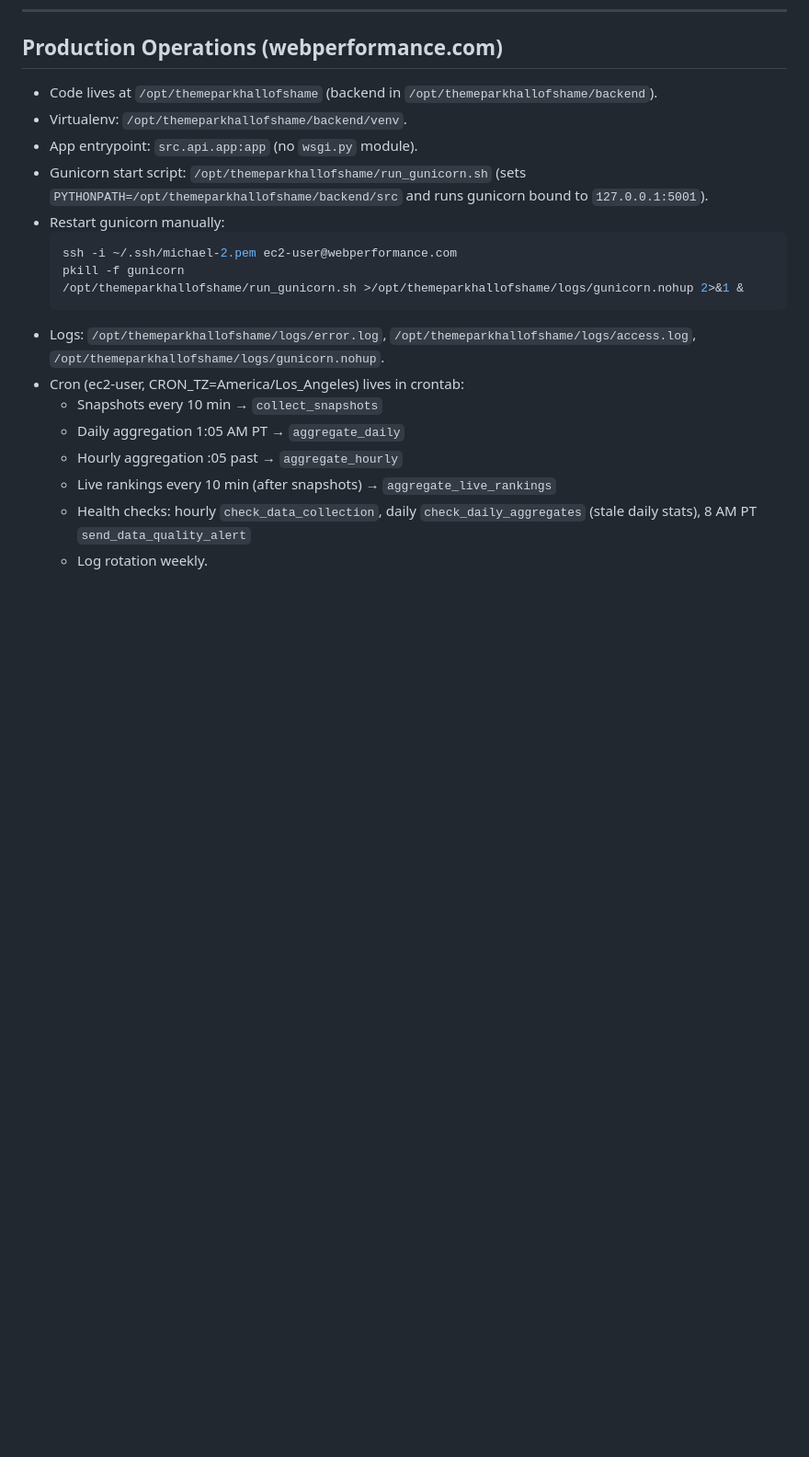
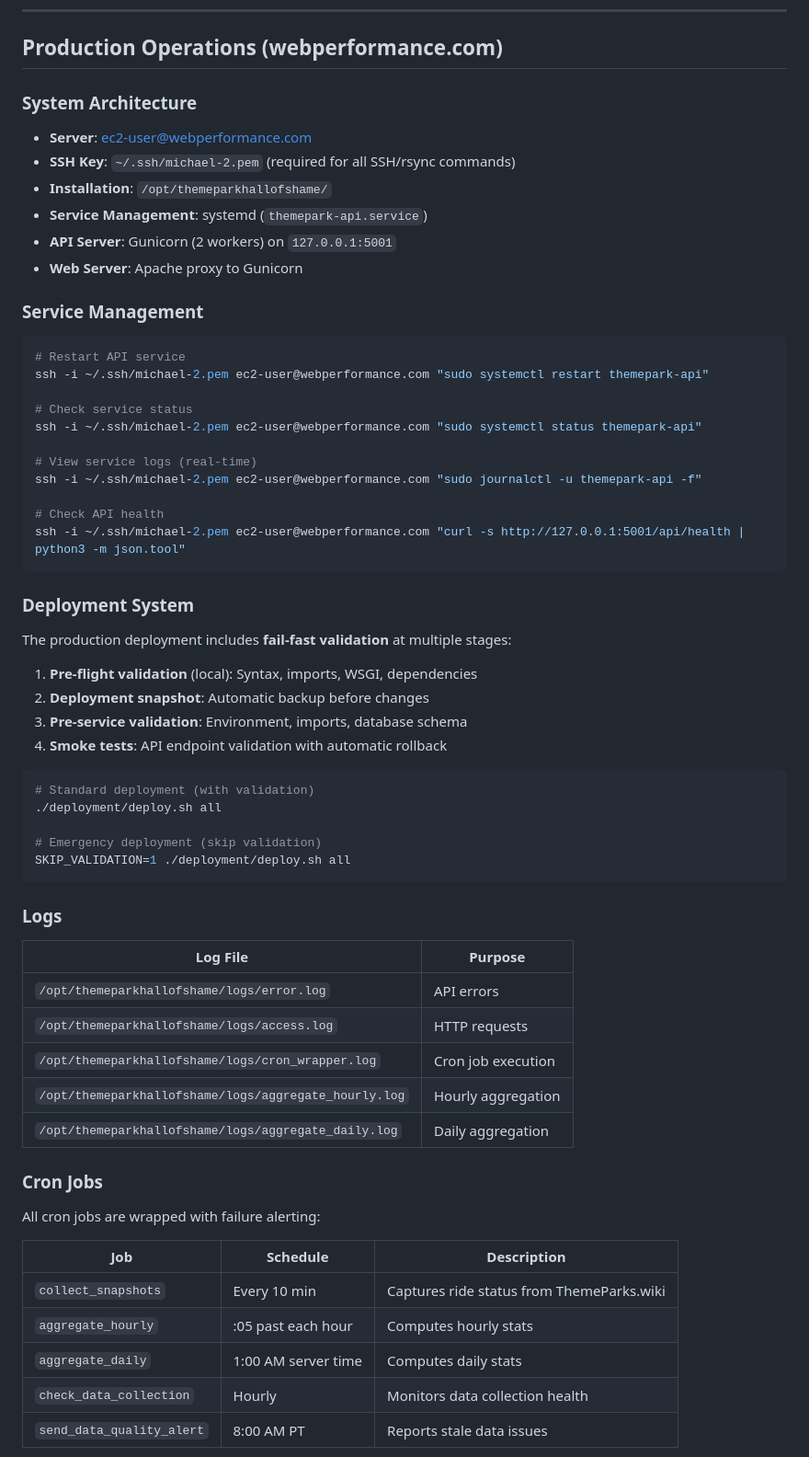
Before and after one commit to czei/themeparkhallofshame, a Markdown page: README.md, the part around one of its changes. Shown at 92% size. Rendered like a GitHub page; blank space fills up the shorter version.

Commit message:
docs: Update README with systemd-based deployment system
Updated Production Operations section to reflect current infrastructure:

## System Architecture
- Documents SSH key requirement (michael-2.pem)
- Systemd service management (themepark-api.service)
- Gunicorn with 2 workers behind Apache proxy

## Service Management Commands
- systemctl commands for restart/status/logs
- Health check via curl

## Deployment System
- Multi-stage fail-fast validation (pre-flight → snapshot → pre-service → smoke tests)
- Standard vs emergency deployment options
- Automatic rollback on smoke test failure

## Monitoring
- Updated log file locations
- Cron job schedule with failure alerting
- Health endpoint monitoring capabilities

## What Changed
- Removed outdated run_gunicorn.sh and manual pkill instructions
- Added systemd service management
- Added deployment validation system
- Added cron wrapper failure alerting
- Cross-referenced CLAUDE.md for complete deployment docs

This makes the README consistent with the new fail-fast deployment system.

🤖 Generated with [Claude Code](https://claude.com/claude-code)

Co-Authored-By: Claude Sonnet 4.5 <noreply@anthropic.com>

````diff
--- a/README.md
+++ b/README.md
@@ -105,21 +105,66 @@ pytest tests/ -v
 
 ## Production Operations (webperformance.com)
 
-- Code lives at `/opt/themeparkhallofshame` (backend in `/opt/themeparkhallofshame/backend`).
-- Virtualenv: `/opt/themeparkhallofshame/backend/venv`.
-- App entrypoint: `src.api.app:app` (no `wsgi.py` module).
-- Gunicorn start script: `/opt/themeparkhallofshame/run_gunicorn.sh` (sets `PYTHONPATH=/opt/themeparkhallofshame/backend/src` and runs gunicorn bound to `127.0.0.1:5001`).
-- Restart gunicorn manually:
-  ```bash
-  ssh -i ~/.ssh/michael-2.pem ec2-user@webperformance.com
-  pkill -f gunicorn
-  /opt/themeparkhallofshame/run_gunicorn.sh >/opt/themeparkhallofshame/logs/gunicorn.nohup 2>&1 &
-  ```
-- Logs: `/opt/themeparkhallofshame/logs/error.log`, `/opt/themeparkhallofshame/logs/access.log`, `/opt/themeparkhallofshame/logs/gunicorn.nohup`.
-- Cron (ec2-user, CRON_TZ=America/Los_Angeles) lives in crontab:
-  - Snapshots every 10 min → `collect_snapshots`
-  - Daily aggregation 1:05 AM PT → `aggregate_daily`
-  - Hourly aggregation :05 past → `aggregate_hourly`
-  - Live rankings every 10 min (after snapshots) → `aggregate_live_rankings`
-  - Health checks: hourly `check_data_collection`, daily `check_daily_aggregates` (stale daily stats), 8 AM PT `send_data_quality_alert`
-  - Log rotation weekly.
+### System Architecture
+- **Server**: ec2-user@webperformance.com
+- **SSH Key**: `~/.ssh/michael-2.pem` (required for all SSH/rsync commands)
+- **Installation**: `/opt/themeparkhallofshame/`
+- **Service Management**: systemd (`themepark-api.service`)
+- **API Server**: Gunicorn (2 workers) on `127.0.0.1:5001`
+- **Web Server**: Apache proxy to Gunicorn
+
+### Service Management
+
+```bash
+# Restart API service
+ssh -i ~/.ssh/michael-2.pem ec2-user@webperformance.com "sudo systemctl restart themepark-api"
+
+# Check service status
+ssh -i ~/.ssh/michael-2.pem ec2-user@webperformance.com "sudo systemctl status themepark-api"
+
+# View service logs (real-time)
+ssh -i ~/.ssh/michael-2.pem ec2-user@webperformance.com "sudo journalctl -u themepark-api -f"
+
+# Check API health
+ssh -i ~/.ssh/michael-2.pem ec2-user@webperformance.com "curl -s http://127.0.0.1:5001/api/health | python3 -m json.tool"
+```
+
+### Deployment System
+
+The production deployment includes **fail-fast validation** at multiple stages:
+
+1. **Pre-flight validation** (local): Syntax, imports, WSGI, dependencies
+2. **Deployment snapshot**: Automatic backup before changes
+3. **Pre-service validation**: Environment, imports, database schema
+4. **Smoke tests**: API endpoint validation with automatic rollback
+
+```bash
+# Standard deployment (with validation)
+./deployment/deploy.sh all
+
+# Emergency deployment (skip validation)
+SKIP_VALIDATION=1 ./deployment/deploy.sh all
+```
+
+### Logs
+
+| Log File | Purpose |
+|----------|---------|
+| `/opt/themeparkhallofshame/logs/error.log` | API errors |
+| `/opt/themeparkhallofshame/logs/access.log` | HTTP requests |
+| `/opt/themeparkhallofshame/logs/cron_wrapper.log` | Cron job execution |
+| `/opt/themeparkhallofshame/logs/aggregate_hourly.log` | Hourly aggregation |
+| `/opt/themeparkhallofshame/logs/aggregate_daily.log` | Daily aggregation |
+
+### Cron Jobs
+
+All cron jobs are wrapped with failure alerting:
+
+| Job | Schedule | Description |
+|-----|----------|-------------|
+| `collect_snapshots` | Every 10 min | Captures ride status from ThemeParks.wiki |
+| `aggregate_hourly` | :05 past each hour | Computes hourly stats |
+| `aggregate_daily` | 1:00 AM server time | Computes daily stats |
+| `check_data_collection` | Hourly | Monitors data collection health |
+| `send_data_quality_alert` | 8:00 AM PT | Reports stale data issues |
+
````
Also changed, not shown: other parts of README.md (+13 -0 lines).
